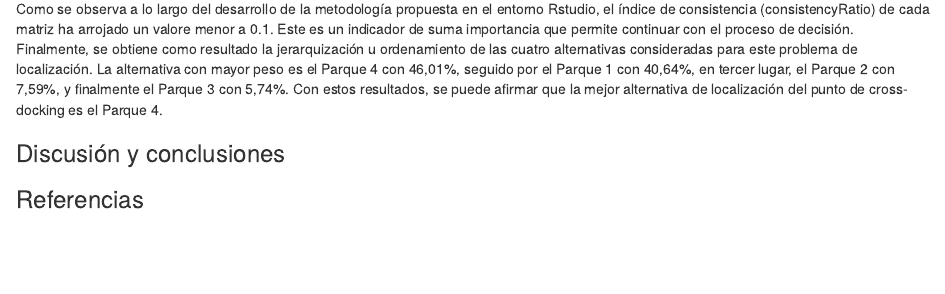
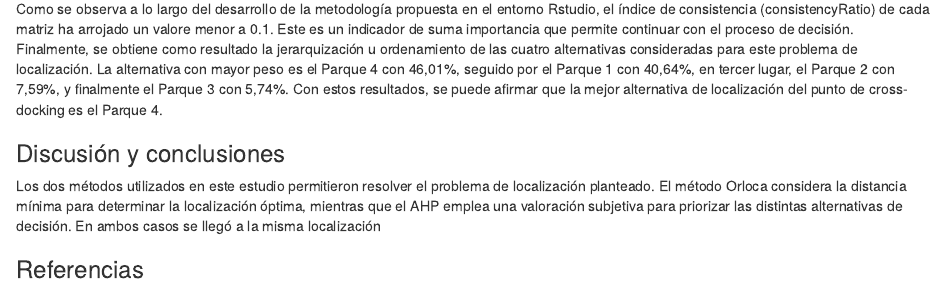
Before and after one commit to mriera18/Grupo_3, an R Markdown document (Tarea_Grupal.Rmd): the page in a window 1100 px wide, from 11290 px down. Rendered offline with R 4.5, knitr and Pandoc, with nearby package versions; some code elsewhere in the file could not run offline.

Commit message:
Update Tarea_Grupal.Rmd

```diff
--- a/Tarea_Grupal.Rmd
+++ b/Tarea_Grupal.Rmd
@@ -405,7 +405,7 @@ Como se observa a lo largo del desarrollo de la metodología propuesta en el ent
 Finalmente, se obtiene como resultado la jerarquización u ordenamiento de las cuatro alternativas consideradas para este problema de localización. La alternativa con mayor peso es el Parque 4 con 46,01%, seguido por el Parque 1 con 40,64%, en tercer lugar, el Parque 2 con 7,59%, y finalmente el Parque 3 con 5,74%. Con estos resultados, se puede afirmar que la mejor alternativa de localización del punto de cross-docking es el Parque 4.
 
 ### Discusión y conclusiones
-
+Los dos métodos utilizados en este estudio permitieron resolver el problema de localización planteado. El método Orloca considera la distancia mínima para determinar la localización óptima, mientras que el AHP emplea una valoración subjetiva para priorizar las distintas alternativas de decisión. En ambos casos se llegó a la misma localización
 
 ### Referencias
 
```
